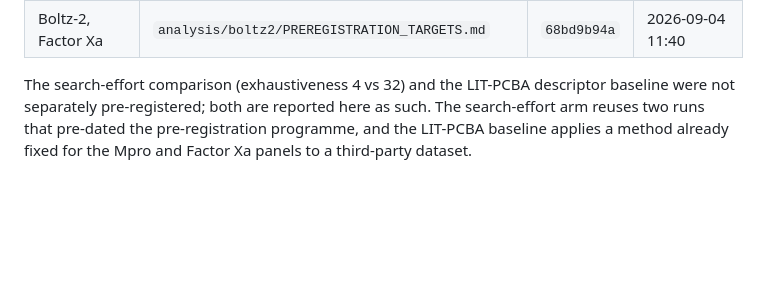
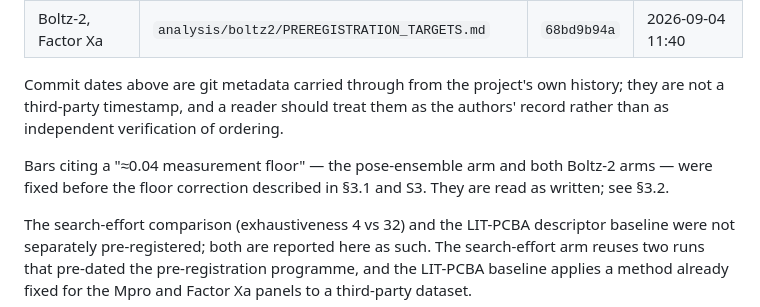
Before and after one commit to AegisMindApp/screening-decomposition, a Markdown page: docs/papers/screening_decomposition_supplementary.md, the part around the change. GitHub-like rendering; blank space fills up the shorter version.

```diff
--- a/docs/papers/screening_decomposition_supplementary.md
+++ b/docs/papers/screening_decomposition_supplementary.md
@@ -15,6 +15,13 @@ than editing the original text, with the reason recorded in place.
 | Boltz-2 analysis script, written before the data | `analysis/boltz2/analyse_boltz2.py` | `5afb5bec8` | 2026-09-03 13:51 |
 | Boltz-2, Mpro, arm 2 (pocket-conditioned) | `analysis/boltz2/PREREGISTRATION_ARM2.md` | `e96d4fea1` | 2026-09-04 11:28 |
 | Boltz-2, Factor Xa | `analysis/boltz2/PREREGISTRATION_TARGETS.md` | `68bd9b94a` | 2026-09-04 11:40 |
+
+Commit dates above are git metadata carried through from the project's own history; they are not
+a third-party timestamp, and a reader should treat them as the authors' record rather than as
+independent verification of ordering.
+
+Bars citing a "≈0.04 measurement floor" — the pose-ensemble arm and both Boltz-2 arms — were fixed
+before the floor correction described in §3.1 and S3. They are read as written; see §3.2.
 
 The search-effort comparison (exhaustiveness 4 vs 32) and the LIT-PCBA descriptor baseline were
 not separately pre-registered; both are reported here as such. The search-effort arm reuses two
```
Also changed, not shown: docs/papers/screening_decomposition_preprint.md (+47 -19 lines).
